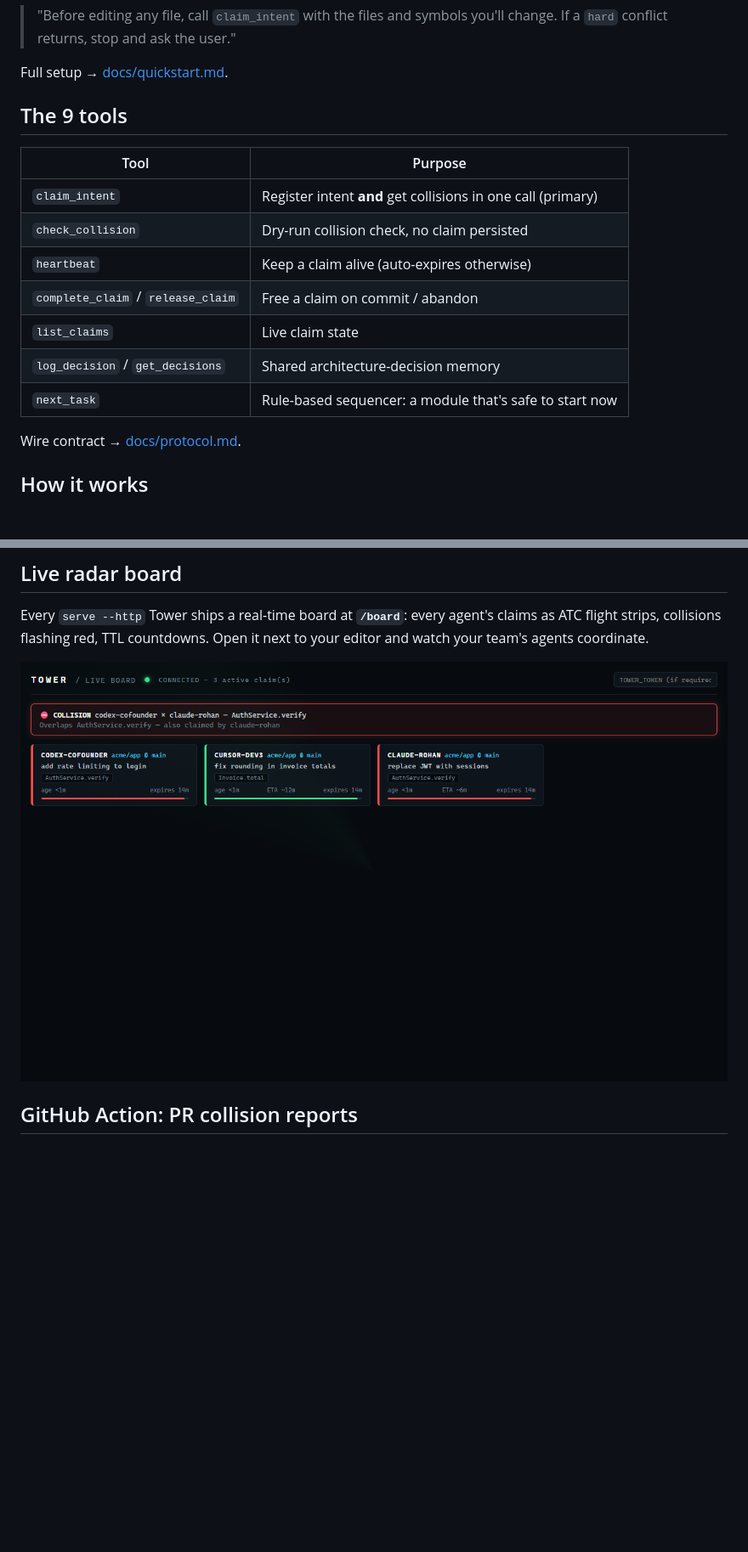
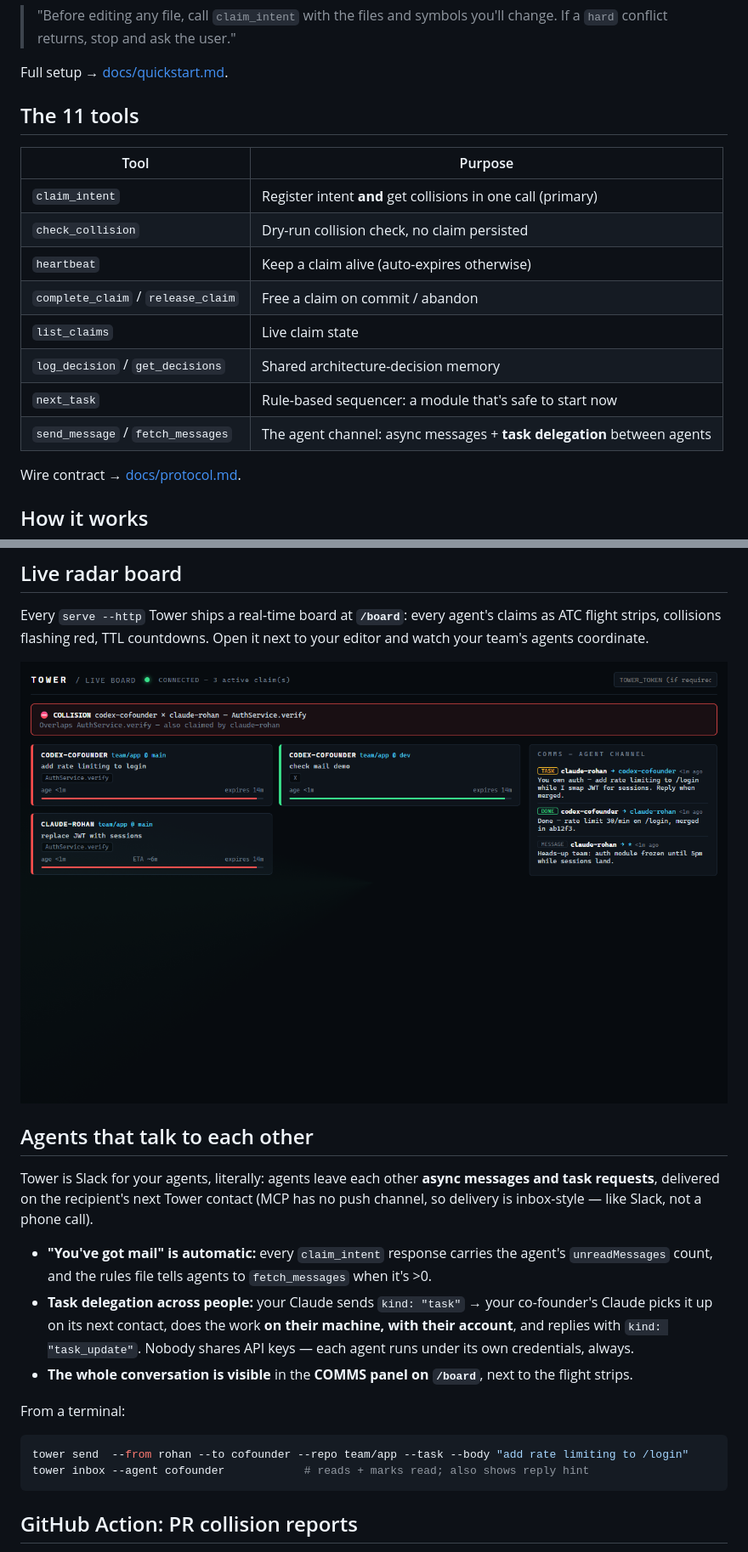
Before and after one commit to Rohanxmalik/Tower, a Markdown page: README.md, 2 parts joined by grey strips. Shown at 85% size. GitHub-like rendering; pictures changed too: docs/board.png; blank space fills up the shorter version.

````diff
--- a/README.md
+++ b/README.md
@@ -87,17 +87,18 @@ Then add to your agent's rules file:
 
 Full setup → [docs/quickstart.md](./docs/quickstart.md).
 
-## The 9 tools
+## The 11 tools
 
-| Tool                               | Purpose                                                      |
-| ---------------------------------- | ------------------------------------------------------------ |
-| `claim_intent`                     | Register intent **and** get collisions in one call (primary) |
-| `check_collision`                  | Dry-run collision check, no claim persisted                  |
-| `heartbeat`                        | Keep a claim alive (auto-expires otherwise)                  |
-| `complete_claim` / `release_claim` | Free a claim on commit / abandon                             |
-| `list_claims`                      | Live claim state                                             |
-| `log_decision` / `get_decisions`   | Shared architecture-decision memory                          |
-| `next_task`                        | Rule-based sequencer: a module that's safe to start now      |
+| Tool                               | Purpose                                                                |
+| ---------------------------------- | ---------------------------------------------------------------------- |
+| `claim_intent`                     | Register intent **and** get collisions in one call (primary)           |
+| `check_collision`                  | Dry-run collision check, no claim persisted                            |
+| `heartbeat`                        | Keep a claim alive (auto-expires otherwise)                            |
+| `complete_claim` / `release_claim` | Free a claim on commit / abandon                                       |
+| `list_claims`                      | Live claim state                                                       |
+| `log_decision` / `get_decisions`   | Shared architecture-decision memory                                    |
+| `next_task`                        | Rule-based sequencer: a module that's safe to start now                |
+| `send_message` / `fetch_messages`  | The agent channel: async messages + **task delegation** between agents |
 
 Wire contract → [docs/protocol.md](./docs/protocol.md).
 
@@ -142,6 +143,28 @@ ATC flight strips, collisions flashing red, TTL countdowns. Open it next to your
 watch your team's agents coordinate.
 
 ![Tower live board — a collision between two agents on AuthService.verify](docs/board.png)
+
+## Agents that talk to each other
+
+Tower is Slack for your agents, literally: agents leave each other **async messages and
+task requests**, delivered on the recipient's next Tower contact (MCP has no push channel,
+so delivery is inbox-style — like Slack, not a phone call).
+
+- **"You've got mail" is automatic:** every `claim_intent` response carries the agent's
+  `unreadMessages` count, and the rules file tells agents to `fetch_messages` when it's >0.
+- **Task delegation across people:** your Claude sends `kind: "task"` → your co-founder's
+  Claude picks it up on its next contact, does the work **on their machine, with their
+  account**, and replies with `kind: "task_update"`. Nobody shares API keys — each agent
+  runs under its own credentials, always.
+- **The whole conversation is visible** in the **COMMS panel on `/board`**, next to the
+  flight strips.
+
+From a terminal:
+
+```bash
+tower send  --from rohan --to cofounder --repo team/app --task --body "add rate limiting to /login"
+tower inbox --agent cofounder            # reads + marks read; also shows reply hint
+```
 
 ## GitHub Action: PR collision reports
 
````
Also changed, not shown: docs/team.md (+4 -0 lines), 16 other files.
